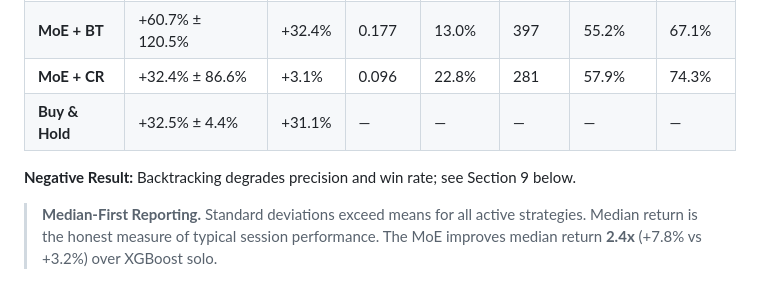
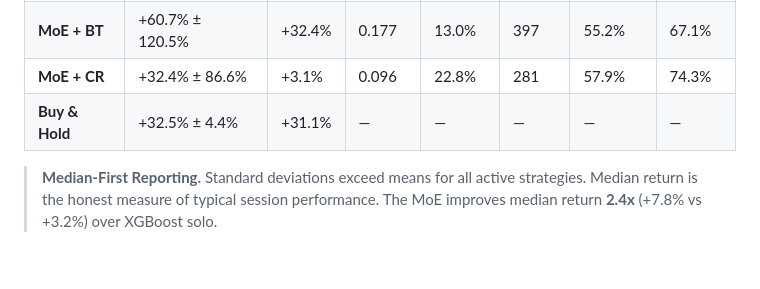
Before and after one commit to Divaksh06/Mixture-of-Experts-Framework-for-Mid-Price-Movement-Prediction, a Markdown page: README.md, the part around the change. Drawn GitHub-style; blank space fills up the shorter version.

```diff
--- a/README.md
+++ b/README.md
@@ -52,8 +52,6 @@ The gating network empirically learns to route ~78% of predictions through XGBoo
 | **MoE + BT**  | +60.7% ± 120.5% | +32.4% | 0.177 | 13.0% | 397 | 55.2% | 67.1% |
 | **MoE + CR**  | +32.4% ± 86.6% | +3.1% | 0.096 | 22.8% | 281 | 57.9% | 74.3% |
 | **Buy & Hold** | +32.5% ± 4.4% | +31.1% | — | — | — | — | — |
-
-**Negative Result:** Backtracking degrades precision and win rate; see Section 9 below.
 
 > **Median-First Reporting.** Standard deviations exceed means for all active strategies. Median return is the honest measure of typical session performance. The MoE improves median return **2.4x** (+7.8% vs +3.2%) over XGBoost solo.
 
```
